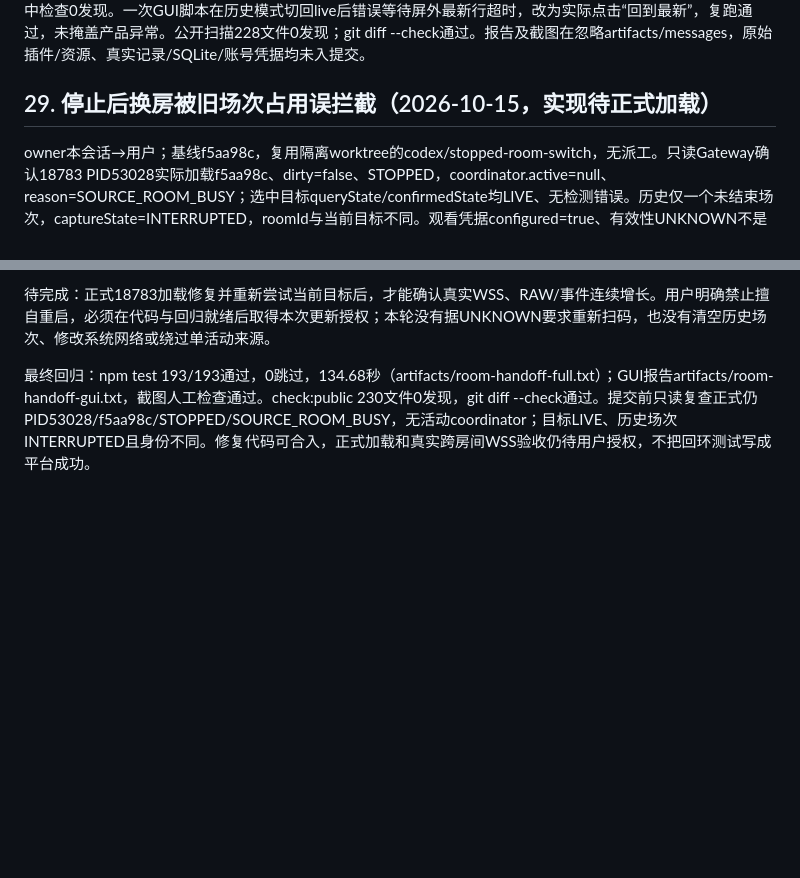
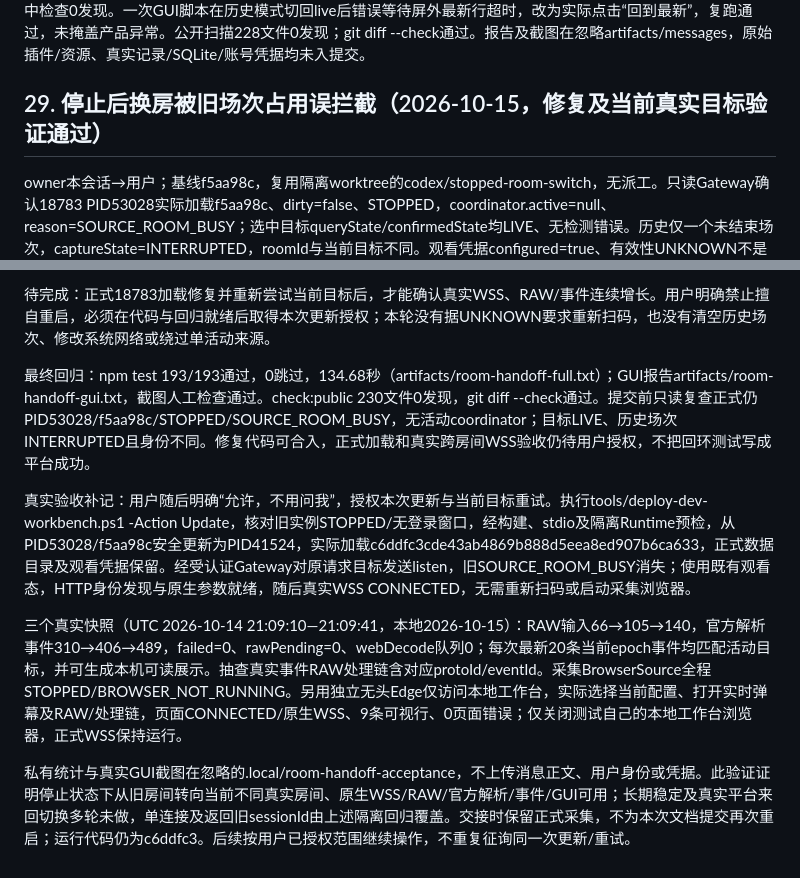
Before and after one commit to Yellowii/LiveWorkBench, a Markdown page: docs/progress/STATUS.md, 2 parts joined by grey strips. Rendered like a GitHub page; blank space fills up the shorter version.

Commit message:
docs: record authorized native WSS room handoff acceptance

```diff
--- a/docs/progress/STATUS.md
+++ b/docs/progress/STATUS.md
@@ -588,7 +588,7 @@ B增量实现：新增activities纯转换，管理员权限操作/成员任免
 
 最终验证补记：npm test 190/190通过，0跳过，133.65秒（artifacts/messages-release-tests.txt）；新增历史用例先复现720/520边界错误，修复后通过。最终tools/verify-messages.mjs通过1171条合成RAW/事件，640条离页补查、500缓存淘汰后连续历史、真实隔离Replay引擎/详情、表情图片默认关闭及显式启用、9种管理员/活动路径、旧后端能力降级，0页面错误。1440/1024/700截图已生成，宽/窄截图人工核查；按钮边界、重叠和点击命中检查0发现。一次GUI脚本在历史模式切回live后错误等待屏外最新行超时，改为实际点击“回到最新”，复跑通过，未掩盖产品异常。公开扫描228文件0发现；git diff --check通过。报告及截图在忽略artifacts/messages，原始插件/资源、真实记录/SQLite/账号凭据均未入提交。
 
-## 29. 停止后换房被旧场次占用误拦截（2026-10-15，实现待正式加载）
+## 29. 停止后换房被旧场次占用误拦截（2026-10-15，修复及当前真实目标验证通过）
 
 owner本会话→用户；基线f5aa98c，复用隔离worktree的codex/stopped-room-switch，无派工。只读Gateway确认18783 PID53028实际加载f5aa98c、dirty=false、STOPPED，coordinator.active=null、reason=SOURCE_ROOM_BUSY；选中目标queryState/confirmedState均LIVE、无检测错误。历史仅一个未结束场次，captureState=INTERRUPTED，roomId与当前目标不同。观看凭据configured=true、有效性UNKNOWN不是已确认失效。本轮未操作正式采集、服务启停或浏览器。
 
@@ -601,3 +601,9 @@ owner本会话→用户；基线f5aa98c，复用隔离worktree的codex/stopped-r
 待完成：正式18783加载修复并重新尝试当前目标后，才能确认真实WSS、RAW/事件连续增长。用户明确禁止擅自重启，必须在代码与回归就绪后取得本次更新授权；本轮没有据UNKNOWN要求重新扫码，也没有清空历史场次、修改系统网络或绕过单活动来源。
 
 最终回归：npm test 193/193通过，0跳过，134.68秒（artifacts/room-handoff-full.txt）；GUI报告artifacts/room-handoff-gui.txt，截图人工检查通过。check:public 230文件0发现，git diff --check通过。提交前只读复查正式仍PID53028/f5aa98c/STOPPED/SOURCE_ROOM_BUSY，无活动coordinator；目标LIVE、历史场次INTERRUPTED且身份不同。修复代码可合入，正式加载和真实跨房间WSS验收仍待用户授权，不把回环测试写成平台成功。
+
+真实验收补记：用户随后明确“允许，不用问我”，授权本次更新与当前目标重试。执行tools/deploy-dev-workbench.ps1 -Action Update，核对旧实例STOPPED/无登录窗口，经构建、stdio及隔离Runtime预检，从PID53028/f5aa98c安全更新为PID41524，实际加载c6ddfc3cde43ab4869b888d5eea8ed907b6ca633，正式数据目录及观看凭据保留。经受认证Gateway对原请求目标发送listen，旧SOURCE_ROOM_BUSY消失；使用既有观看态，HTTP身份发现与原生参数就绪，随后真实WSS CONNECTED，无需重新扫码或启动采集浏览器。
+
+三个真实快照（UTC 2026-10-14 21:09:10—21:09:41，本地2026-10-15）：RAW输入66→105→140，官方解析事件310→406→489，failed=0、rawPending=0、webDecode队列0；每次最新20条当前epoch事件均匹配活动目标，并可生成本机可读展示。抽查真实事件RAW处理链含对应protoId/eventId。采集BrowserSource全程STOPPED/BROWSER_NOT_RUNNING。另用独立无头Edge仅访问本地工作台，实际选择当前配置、打开实时弹幕及RAW/处理链，页面CONNECTED/原生WSS、9条可视行、0页面错误；仅关闭测试自己的本地工作台浏览器，正式WSS保持运行。
+
+私有统计与真实GUI截图在忽略的.local/room-handoff-acceptance，不上传消息正文、用户身份或凭据。此验证证明停止状态下从旧房间转向当前不同真实房间、原生WSS/RAW/官方解析/事件/GUI可用；长期稳定及真实平台来回切换多轮未做，单连接及返回旧sessionId由上述隔离回归覆盖。交接时保留正式采集，不为本次文档提交再次重启；运行代码仍为c6ddfc3。后续按用户已授权范围继续操作，不重复征询同一次更新/重试。
```
